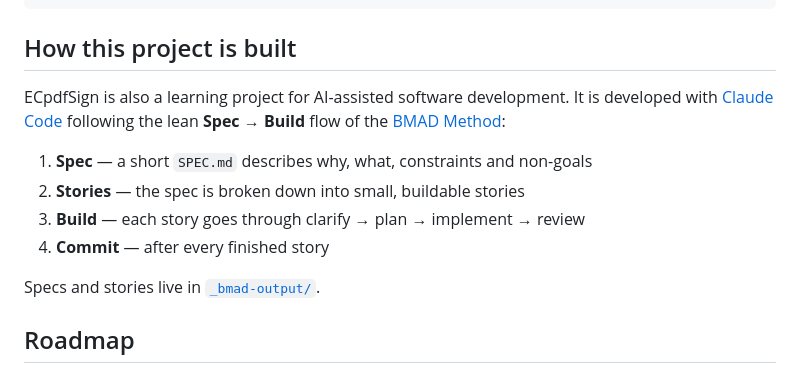
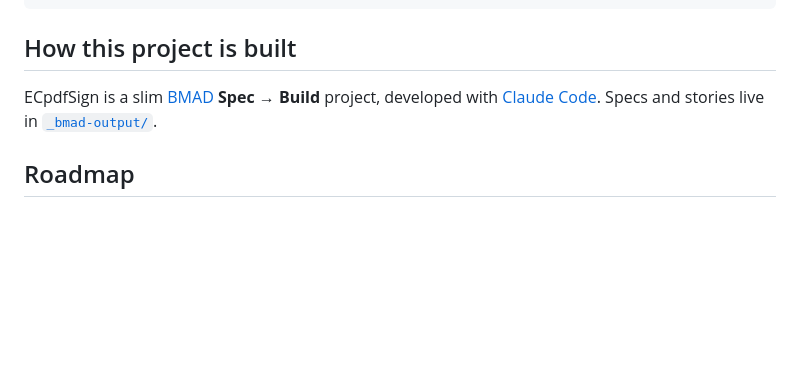
Before and after one commit to Matthis/ECpdfSign, a Markdown page: README.md, the part around the change. GitHub-like rendering; blank space fills up the shorter version.

Commit message:
Simplify README development section
Co-Authored-By: Claude Opus 5.5 <noreply@anthropic.com>
Claude-Session: https://claude.ai/code/session_017Z5G52XBTj8L37S9WJKXKD

```diff
--- a/README.md
+++ b/README.md
@@ -98,14 +98,7 @@ ECpdfSign/
 
 ## How this project is built
 
-ECpdfSign is also a learning project for AI-assisted software development.
-It is developed with [Claude Code](https://claude.com/claude-code) following the lean **Spec → Build** flow of the [BMAD Method](https://github.com/bmad-code-org/BMAD-METHOD):
-
-1. **Spec** — a short `SPEC.md` describes why, what, constraints and non-goals
-2. **Stories** — the spec is broken down into small, buildable stories
-3. **Build** — each story goes through clarify → plan → implement → review
-4. **Commit** — after every finished story
-
+ECpdfSign is a slim [BMAD](https://github.com/bmad-code-org/BMAD-METHOD) **Spec → Build** project, developed with [Claude Code](https://claude.com/claude-code).
 Specs and stories live in [`_bmad-output/`](./_bmad-output).
 
 ## Roadmap
```
